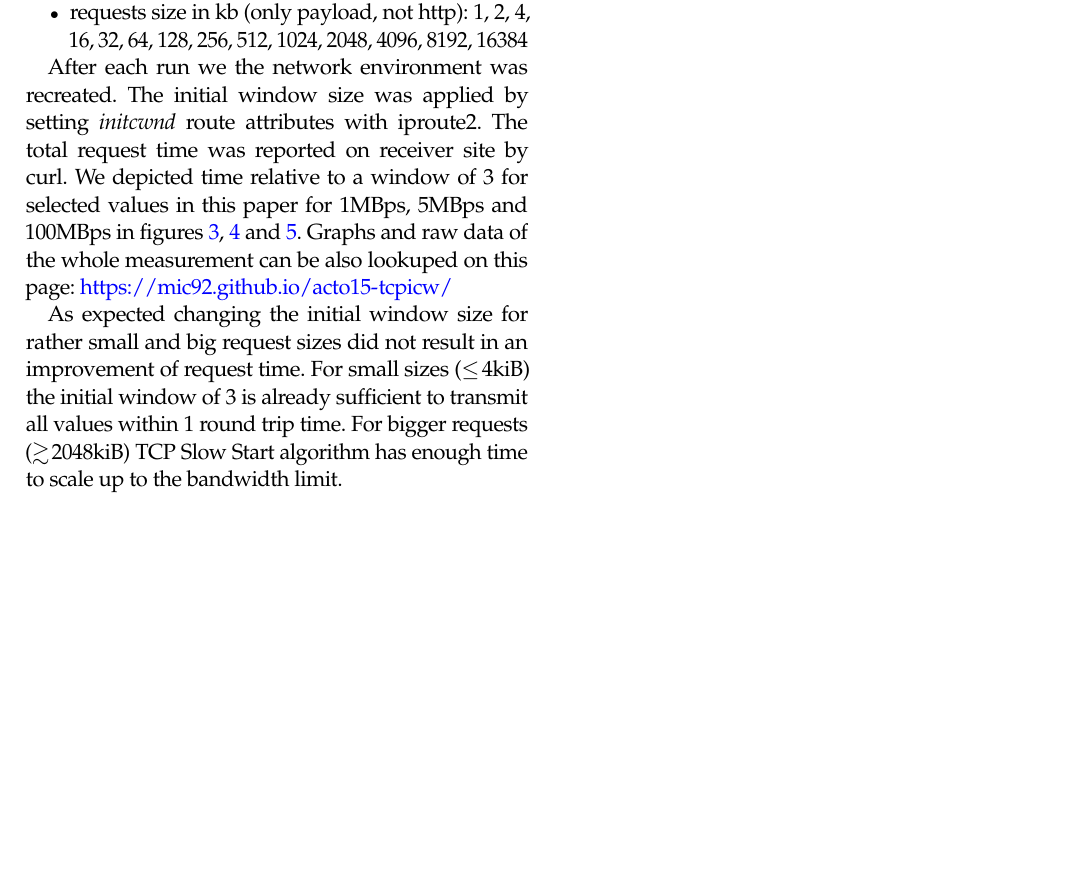
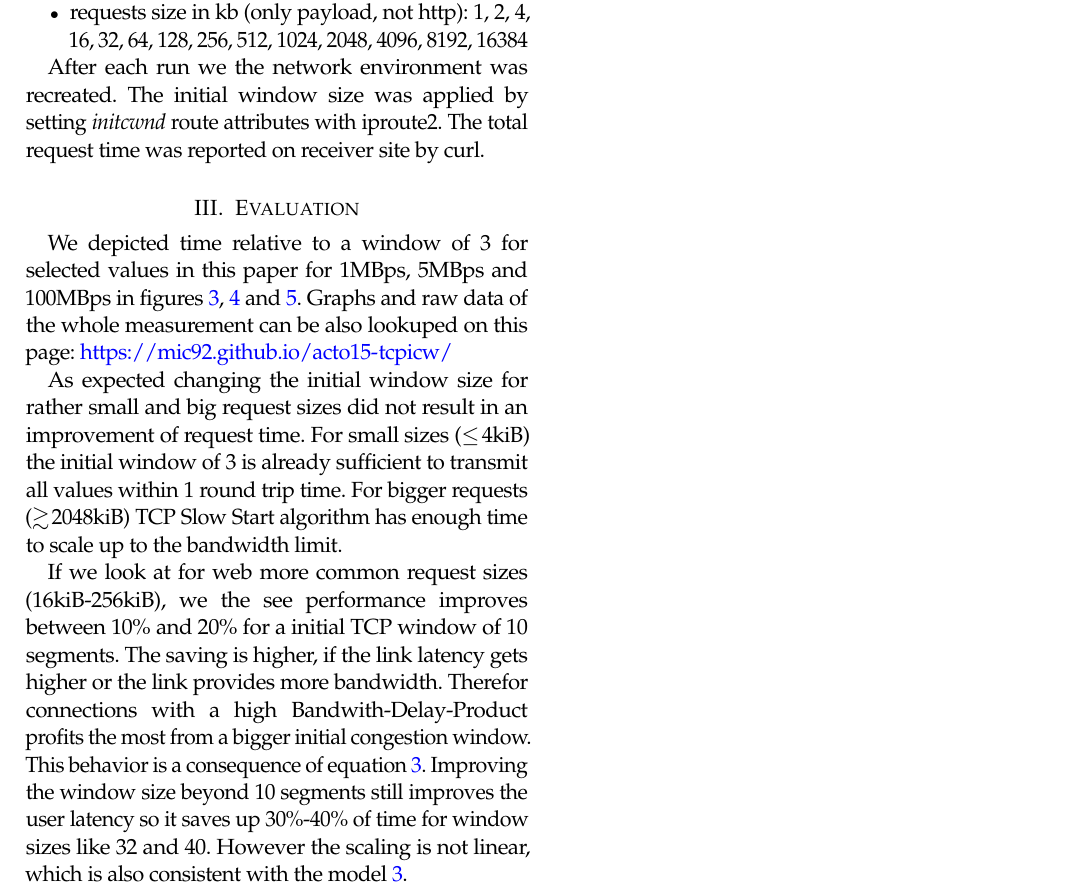
Before and after one commit to Mic92/acto15-tcpicw, a LaTeX paper (paper/main.tex, which reads paper/evaluation.tex): part of page 4 of 7, cut so that both start at the same text, the shorter picture padded with empty space. Compiled offline with pdfLaTeX.

Commit message:
finish evaluation

```diff
--- a/paper/evaluation.tex
+++ b/paper/evaluation.tex
@@ -1,3 +1,3 @@
-\section{Measurement Setup}
-\label{sec:measurement_setup}
+\section{Evaluation}
+\label{sec:evaluation}
 
@@ -70,21 +4,25 @@ The following test parameter were used:
-  \item uplink bandwith in mbit/s: 1, 2, 5, 10, 100
-  \item requests size in kb (only payload, not http): 1, 2, 4, 16, 32, 64, 128, 256, 512, 1024, 2048, 4096, 8192, 16384
-\end{itemize}
-
-After each run we the network environment was recreated. The initial window size
-was applied by setting \emph{initcwnd} route attributes with iproute2. The total
-request time was reported on receiver site by curl. We depicted time relative to
-a window of 3 for selected values in this paper for 1MBps, 5MBps and 100MBps in
-figures \ref{fig:bandwith-1mb}, \ref{fig:bandwith-5mb} and
-\ref{fig:bandwith-100mb}. Graphs and raw data of the whole measurement can
-be also lookuped on this page: \url{https://mic92.github.io/acto15-tcpicw/}
+We depicted time relative to a window of 3 for selected values in this paper for
+1MBps, 5MBps and 100MBps in figures \ref{fig:bandwith-1mb},
+\ref{fig:bandwith-5mb} and \ref{fig:bandwith-100mb}. Graphs and raw data of the
+whole measurement can be also lookuped on this page:
+\url{https://mic92.github.io/acto15-tcpicw/}
 
 As expected changing the initial window size for rather small and big request
 sizes did not result in an improvement of request time. For small sizes
 ($\leq{}4\text{kiB}$) the initial window of 3 is already sufficient to transmit
 all values within 1 round trip time. For bigger requests
-($\gtrsim{}2048\text{kiB}$) TCP Slow Start algorithm has enough time to scale
-up to the bandwidth limit.
+($\gtrsim{}2048\text{kiB}$) TCP Slow Start algorithm has enough time to scale up
+to the bandwidth limit.
+
+If we look at for web more common request sizes (16kiB-256kiB), we the see
+performance improves between 10\% and 20\% for a initial TCP window of 10
+segments. The saving is higher, if the link latency gets higher or the link
+provides more bandwidth. Therefor connections with a high Bandwith-Delay-Product
+profits the most from a bigger initial congestion window. This behavior is a
+consequence of equation~\ref{transfer_time}. Improving the window size beyond 10
+segments still improves the user latency so it saves up 30\%-40\% of time for
+window sizes like 32 and 40. However the scaling is not linear, which is also
+consistent with the model~\ref{transfer_time}.
 
 \include{graphs}
 
--- a/paper/main.tex
+++ b/paper/main.tex
@@ -58,7 +58,7 @@
 \input{abstract}
 
 \input{introduction}
-\input{methodology}
+\input{setup}
 
 \input{evaluation}
 \input{discussions}
```
Also changed, not shown: paper/introduction.tex (+9 -8 lines), paper/setup.tex (added, +76 -0 lines), paper/evaluation.tex (66 more changed lines).
